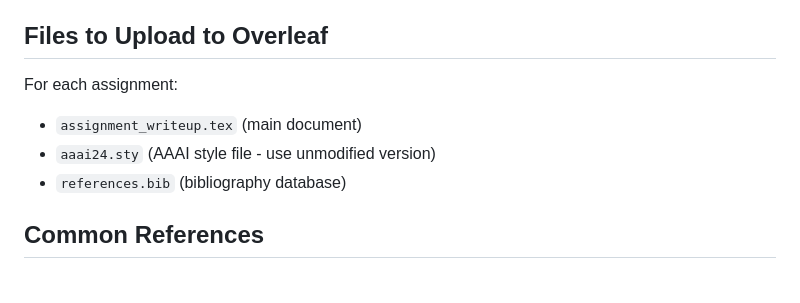
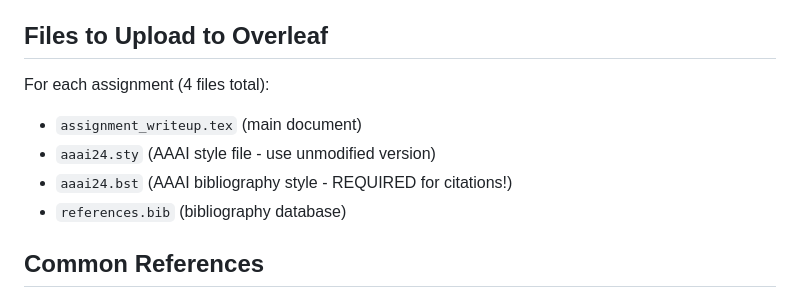
Before and after one commit to manchesterjm/CS4820, a Markdown page: CITATION_STANDARD.md, the part around the change. Drawn GitHub-style.

Commit message:
Update citation standard to include required aaai24.bst file
Added aaai24.bst to the list of 4 files needed for Overleaf uploads.
This file was missing and causing bibliography failures.

Generated with Claude Code (Sonnet 4.5)

Co-Authored-By: Claude <noreply@anthropic.com>

```diff
--- a/CITATION_STANDARD.md
+++ b/CITATION_STANDARD.md
@@ -75,9 +75,10 @@ Use BibTeX format:
 
 ## Files to Upload to Overleaf
 
-For each assignment:
+For each assignment (4 files total):
 - `assignment_writeup.tex` (main document)
 - `aaai24.sty` (AAAI style file - use unmodified version)
+- `aaai24.bst` (AAAI bibliography style - REQUIRED for citations!)
 - `references.bib` (bibliography database)
 
 ## Common References
```
